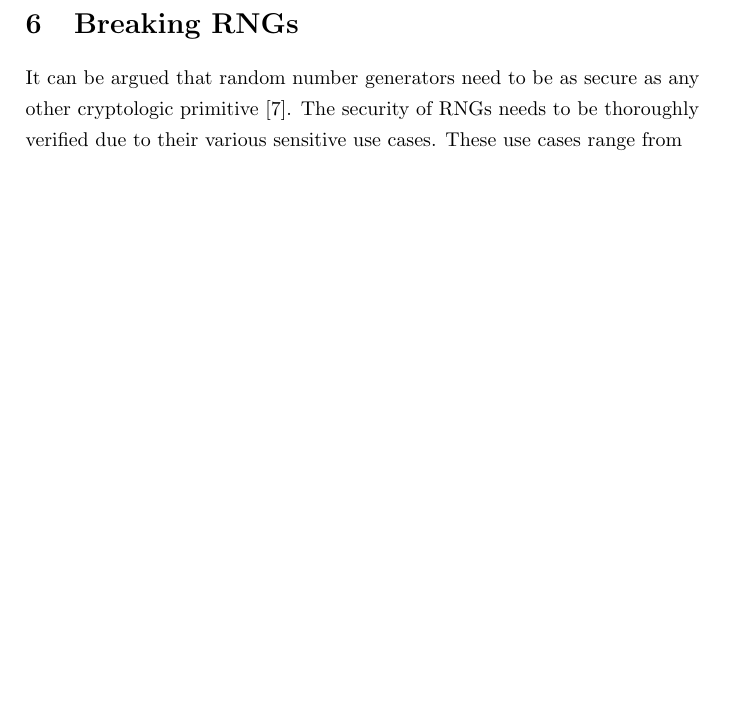
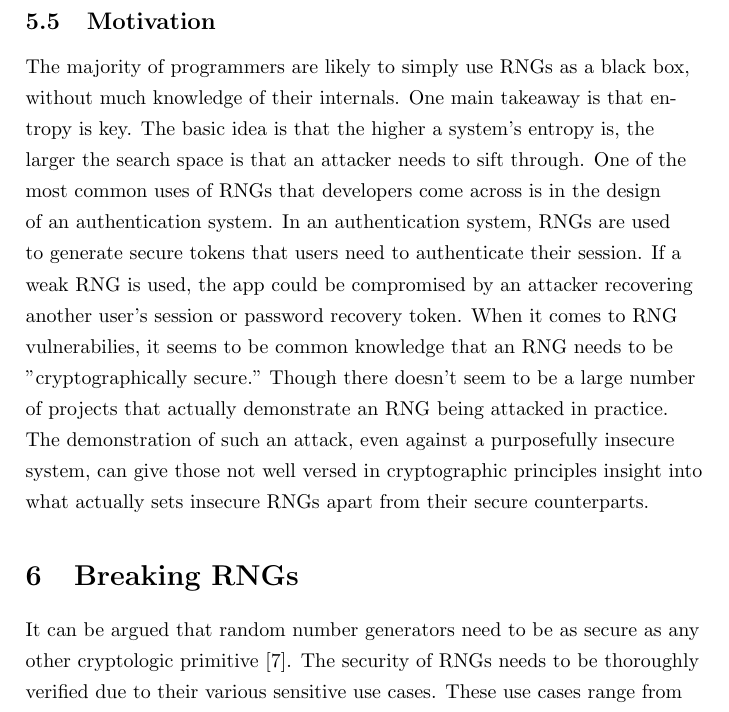
Before and after one commit to stoand/thesis-guessrandom, a LaTeX document (paper/guessrandom.tex): part of page 41 of 55 before the commit and part of page 41 of 56 after it, cut at the place of the change, the shorter picture padded with empty space. Compiled offline with pdfLaTeX.

Commit message:
paper: add section 5.4 "motivation"

```diff
--- a/paper/guessrandom.tex
+++ b/paper/guessrandom.tex
@@ -1553,6 +1553,25 @@
     They still remained quite popular in academia for some time, however, and were
     featured in a number of textbooks.
 
+    \subsection{Motivation}
+
+    The majority of programmers are likely to simply use RNGs as a black box,
+    without much knowledge of their internals. One main takeaway
+    is that entropy is key. The basic idea is that the higher a system's entropy is,
+    the larger the search space is that an attacker needs to sift through.
+    One of the most common uses of RNGs that developers come across
+    is in the design of an authentication system.
+    In an authentication system, RNGs are used to generate secure tokens that users need to
+    authenticate their session.
+    If a weak RNG is used, the app could be compromised by an attacker recovering another user's session
+    or password recovery token.
+    When it comes to RNG vulnerabilies, it seems to be common knowledge that an RNG
+    needs to be "cryptographically secure." Though there doesn't seem to be a large
+    number of projects that actually demonstrate an RNG being attacked in practice.
+    The demonstration of such an attack, even against a purposefully insecure system,
+    can give those not well versed in cryptographic principles insight into what actually
+    sets insecure RNGs apart from their secure counterparts.
+
     \section{Breaking RNGs}
 
     It can be argued that random number generators need to be as secure
```
